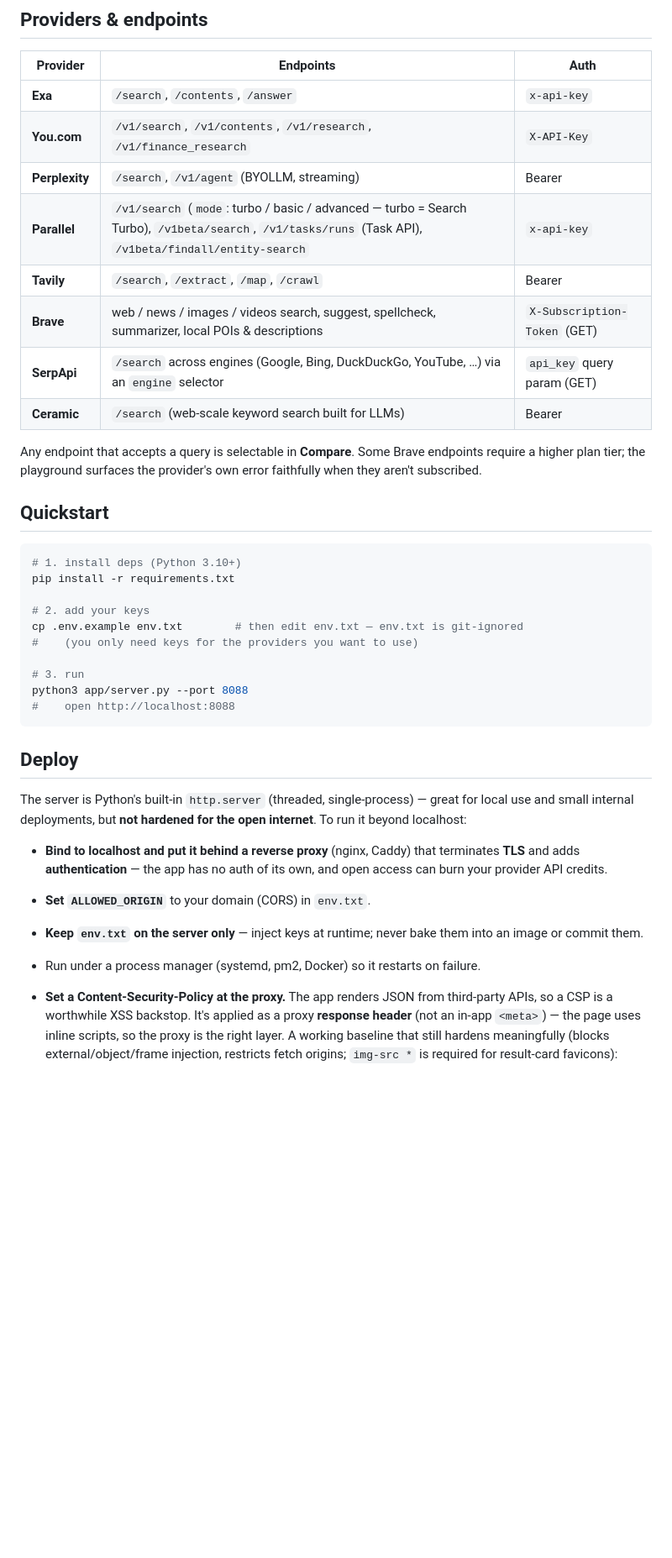
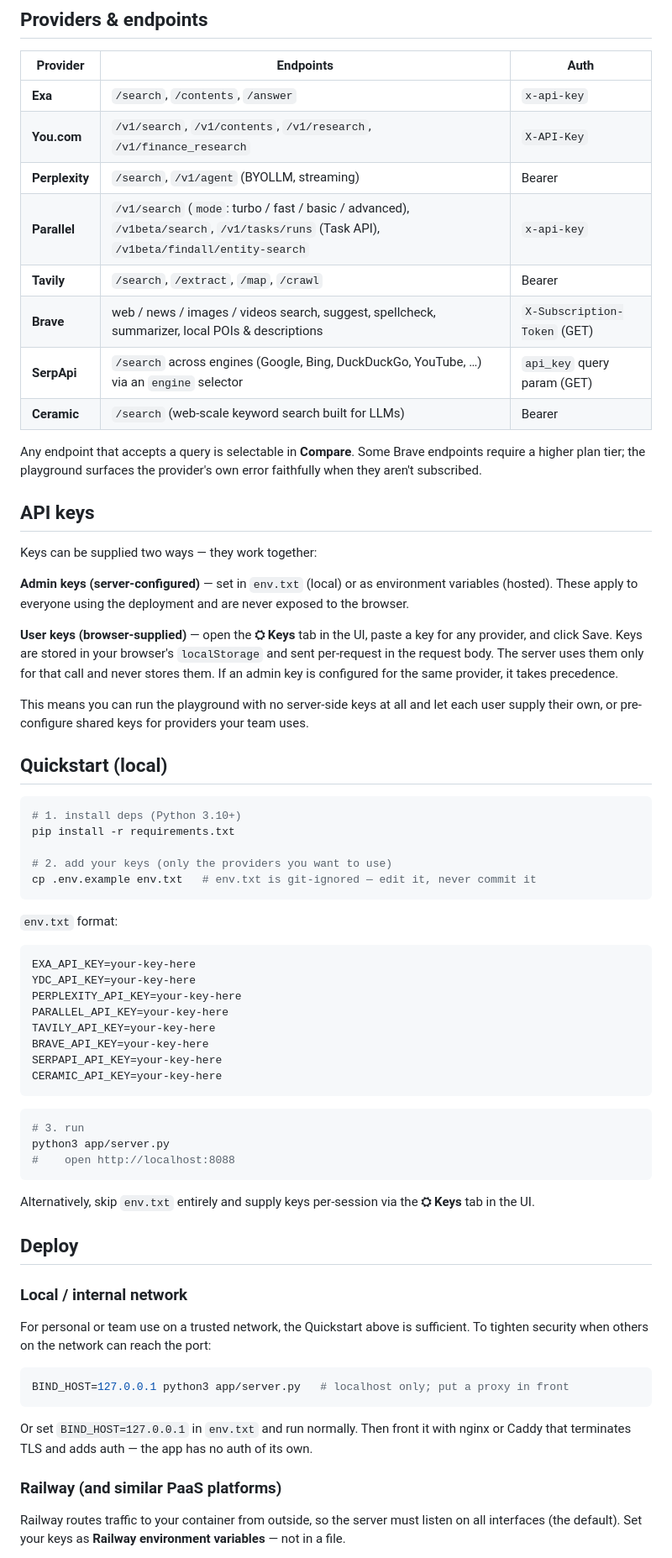
Before and after one commit to pc1438/web-search-playground, a Markdown page: README.md, the part around one of its changes. Shown at 84% size. Drawn GitHub-style; blank space fills up the shorter version.

Commit message:
Update README: keys model, local + Railway deploy instructions
- Explain admin vs. user-supplied (browser localStorage) key model
- Add local/internal network deploy section with BIND_HOST usage
- Add Railway deploy section (env vars, PORT, ALLOWED_ORIGIN, start command)
- Fix stale 'keys never leave the server' note
- General hardening section consolidated

Co-Authored-By: Claude Sonnet 4.6 <noreply@anthropic.com>

````diff
--- a/README.md
+++ b/README.md
@@ -21,7 +21,7 @@ a server-side catalog, so the request schema and the UI can't drift apart.
 | **Exa** | `/search`, `/contents`, `/answer` | `x-api-key` |
 | **You.com** | `/v1/search`, `/v1/contents`, `/v1/research`, `/v1/finance_research` | `X-API-Key` |
 | **Perplexity** | `/search`, `/v1/agent` (BYOLLM, streaming) | Bearer |
-| **Parallel** | `/v1/search` (`mode`: turbo / basic / advanced — turbo = Search Turbo), `/v1beta/search`, `/v1/tasks/runs` (Task API), `/v1beta/findall/entity-search` | `x-api-key` |
+| **Parallel** | `/v1/search` (`mode`: turbo / fast / basic / advanced), `/v1beta/search`, `/v1/tasks/runs` (Task API), `/v1beta/findall/entity-search` | `x-api-key` |
 | **Tavily** | `/search`, `/extract`, `/map`, `/crawl` | Bearer |
 | **Brave** | web / news / images / videos search, suggest, spellcheck, summarizer, local POIs & descriptions | `X-Subscription-Token` (GET) |
 | **SerpApi** | `/search` across engines (Google, Bing, DuckDuckGo, YouTube, …) via an `engine` selector | `api_key` query param (GET) |
@@ -31,37 +31,71 @@ Any endpoint that accepts a query is selectable in **Compare**. Some Brave
 endpoints require a higher plan tier; the playground surfaces the provider's own
 error faithfully when they aren't subscribed.
 
-## Quickstart
+## API keys
+
+Keys can be supplied two ways — they work together:
+
+**Admin keys (server-configured)** — set in `env.txt` (local) or as environment
+variables (hosted). These apply to everyone using the deployment and are never
+exposed to the browser.
+
+**User keys (browser-supplied)** — open the **⛭ Keys** tab in the UI, paste a
+key for any provider, and click Save. Keys are stored in your browser's
+`localStorage` and sent per-request in the request body. The server uses them only
+for that call and never stores them. If an admin key is configured for the same
+provider, it takes precedence.
+
+This means you can run the playground with no server-side keys at all and let each
+user supply their own, or pre-configure shared keys for providers your team uses.
+
+## Quickstart (local)
 
 ```bash
 # 1. install deps (Python 3.10+)
 pip install -r requirements.txt
 
-# 2. add your keys
-cp .env.example env.txt        # then edit env.txt — env.txt is git-ignored
-#    (you only need keys for the providers you want to use)
+# 2. add your keys (only the providers you want to use)
+cp .env.example env.txt   # env.txt is git-ignored — edit it, never commit it
+```
 
+`env.txt` format:
+```
+EXA_API_KEY=your-key-here
+YDC_API_KEY=your-key-here
+PERPLEXITY_API_KEY=your-key-here
+PARALLEL_API_KEY=your-key-here
+TAVILY_API_KEY=your-key-here
+BRAVE_API_KEY=your-key-here
+SERPAPI_API_KEY=your-key-here
+CERAMIC_API_KEY=your-key-here
+```
+
+```bash
 # 3. run
-python3 app/server.py --port 8088
+python3 app/server.py
 #    open http://localhost:8088
 ```
 
+Alternatively, skip `env.txt` entirely and supply keys per-session via the **⛭ Keys**
+tab in the UI.
+
 ## Deploy
 
-The server is Python's built-in `http.server` (threaded, single-process) — great
-for local use and small internal deployments, but **not hardened for the open
-internet**. To run it beyond localhost:
+### Local / internal network
 
-- **Bind to localhost and put it behind a reverse proxy** (nginx, Caddy) that
-  terminates **TLS** and adds **authentication** — the app has no auth of its own,
-  and open access can burn your provider API credits.
-- **Set `ALLOWED_ORIGIN`** to your domain (CORS) in `env.txt`.
-- **Keep `env.txt` on the server only** — inject keys at runtime; never bake them
-  into an image or commit them.
-- Run under a process manager (systemd, pm2, Docker) so it restarts on failure.
-- **Set a Content-Security-Policy at the proxy.** The app renders JSON from
-  third-party APIs, so a CSP is a worthwhile XSS backstop. It's applied as a
-  proxy **response header** (not an in-app `<meta>`) — the page uses inline
-  scripts, so the proxy is the right layer. A working baseline that still hardens
-  meaningfully (blocks external/object/frame injection, restricts fetch origins;
-  `img-src *` is required for result-card favicons):
+For personal or team use on a trusted network, the Quickstart above is sufficient.
+To tighten security when others on the network can reach the port:
+
+```bash
+BIND_HOST=127.0.0.1 python3 app/server.py   # localhost only; put a proxy in front
+```
+
+Or set `BIND_HOST=127.0.0.1` in `env.txt` and run normally. Then front it with
+nginx or Caddy that terminates TLS and adds auth — the app has no auth of its own.
+
+### Railway (and similar PaaS platforms)
+
+Railway routes traffic to your container from outside, so the server must listen on
+all interfaces (the default). Set your keys as **Railway environment variables** —
+not in a file.
+
````
Also changed, not shown: other parts of README.md (+29 -14 lines).
